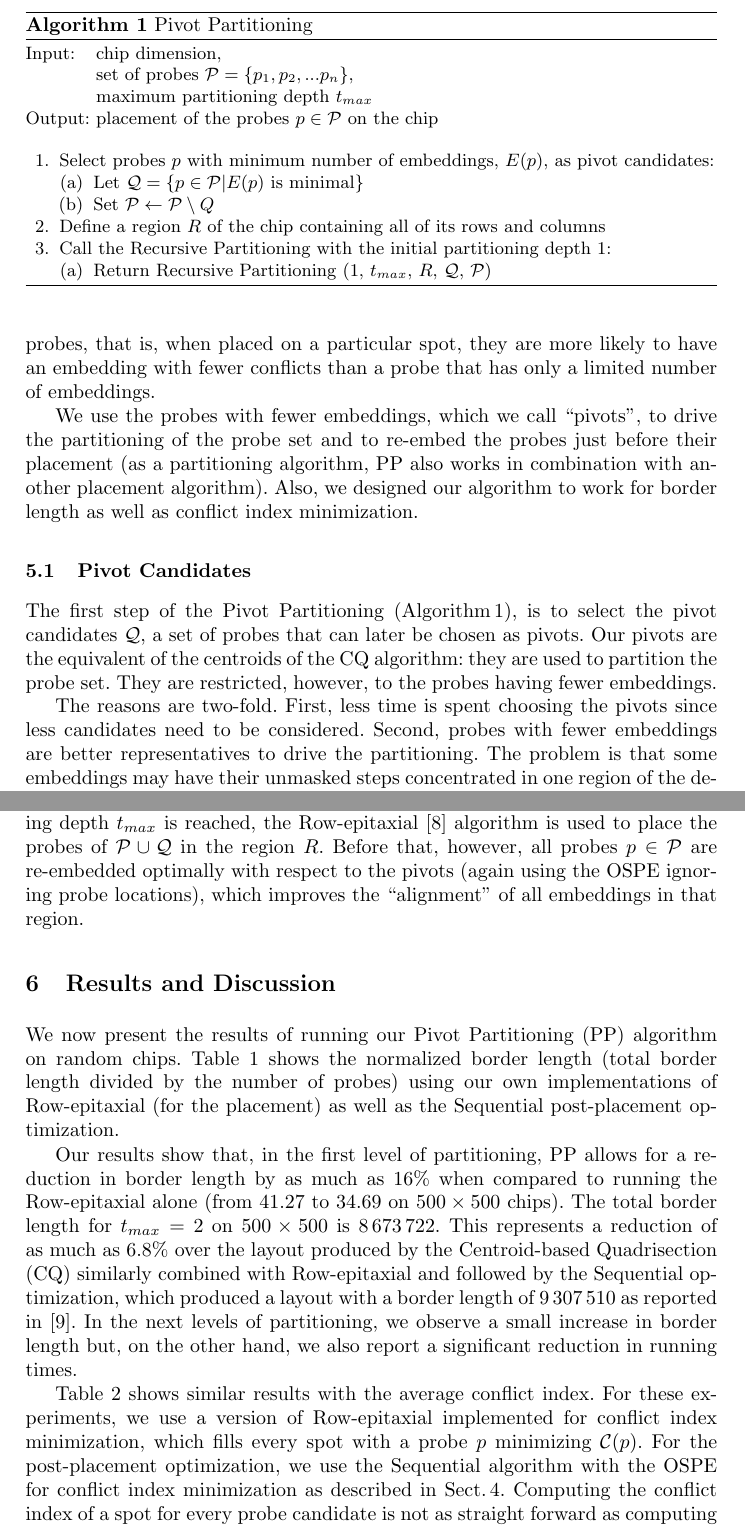
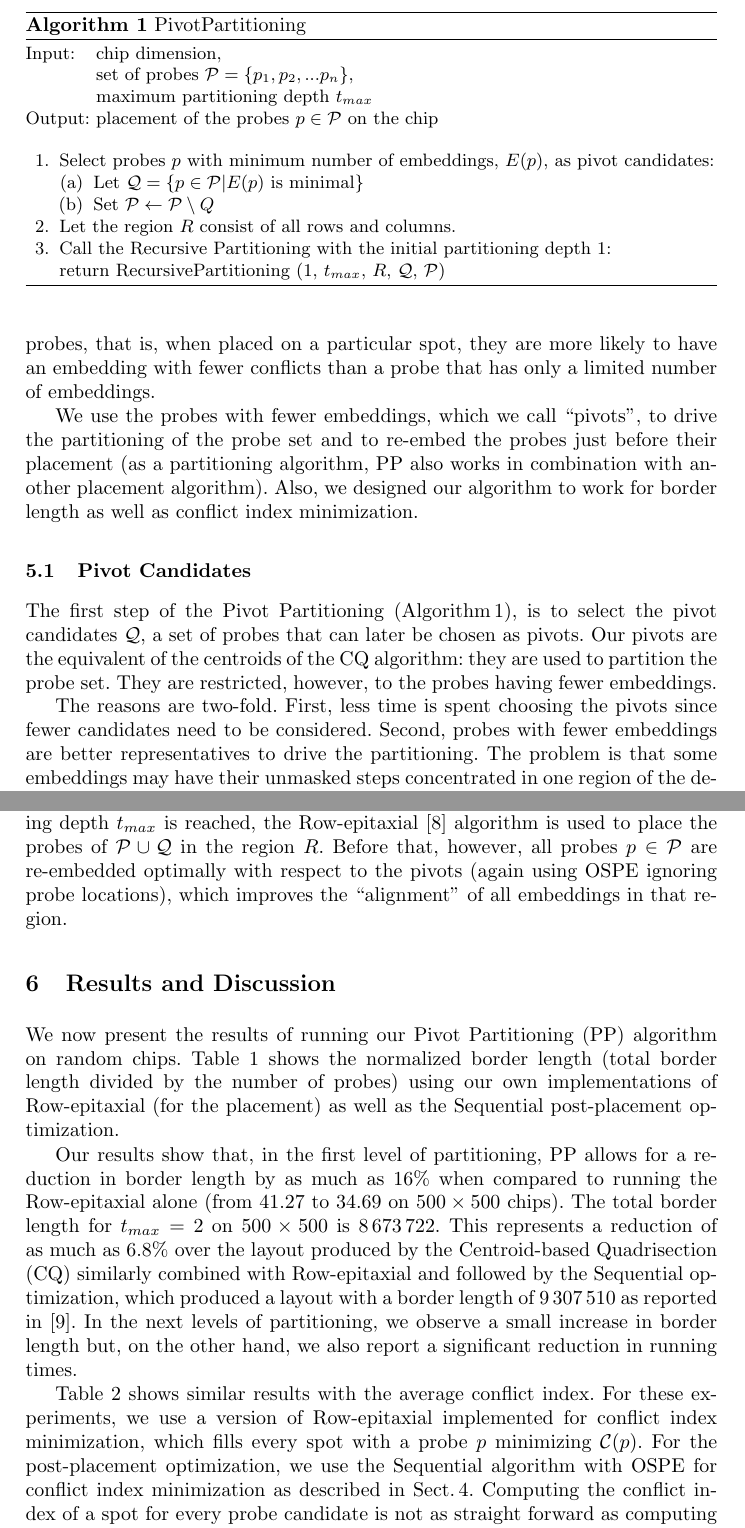
Before and after one commit to scarvalhojr/wabi2006, a LaTeX thesis (src/wabi2006.tex): two parts of pages 8 and 10 of 12, joined at a grey line, cut at the place of the change. Compiled offline with pdfLaTeX.

Commit message:
fixed typos

```diff
--- a/src/wabi2006.tex
+++ b/src/wabi2006.tex
@@ -1,4 +1,5 @@
 \documentclass{llncs}
+\usepackage{amsmath}
 \usepackage{graphicx}
 \usepackage{float}
 
@@ -516,30 +517,29 @@ The time complexity of the OSPE algorithm is obviously $O(\ell \cdot T)$.
 
 Traditionally, the microarray layout problem has been tackled in two phases:
 placement, during which an initial embedding of the probes is fixed, and
-post-placement optimization, when probes are re-embedded using the OSPE algorithm.
-We believe that better layouts can be produced if the placement phase also considers
-the various embeddings that a probe can have. In this section we propose a new
-partitioning algorithm called Pivot Partitioning (PP).
+post-placement optimization, when probes are re-embedded using the OSPE
+algorithm.  We believe that better layouts can be produced if the placement
+phase also considers the various embeddings that a probe can have. In this
+section we propose a new partitioning algorithm called Pivot Partitioning
+(PP).
 
-Our algorithm
-has some similarities with the Centroid-based Quadrisection (CQ) described
-in Sect.\,\ref{sec:previous_work}.
-Its main differences are motivated by the following observation.
-As mentioned earlier, some probes can have up to several millions different
-embeddings, while others may have only a few or even only one possible embedding.
-Probes with more embeddings can better
-``adapt'' to the other probes, that is, when placed on a particular spot, they are more likely
-to have an embedding with fewer conflicts than a probe that has
-only a limited number of embeddings.
+Our algorithm has some similarities with the Centroid-based Quadrisection (CQ)
+described in Sect.\,\ref{sec:previous_work}.  Its main differences are
+motivated by the following observation.  As mentioned earlier, some probes can
+have up to several millions different embeddings, while others may have only a
+few or even only one possible embedding.  Probes with more embeddings can
+better ``adapt'' to the other probes, that is, when placed on a particular
+spot, they are more likely to have an embedding with fewer conflicts than a
+probe that has only a limited number of embeddings.
 
-We use the probes with fewer embeddings, which we call ``pivots'', to drive the
-partitioning of the probe set and to re-embed the probes just before their
+We use the probes with fewer embeddings, which we call ``pivots'', to drive
+the partitioning of the probe set and to re-embed the probes just before their
 placement (as a partitioning algorithm, PP also works in combination with
-another placement algorithm). Also, we designed our algorithm to work for border
-length as well as conflict index minimization.
+another placement algorithm). Also, we designed our algorithm to work for
+border length as well as conflict index minimization.
 
 \begin{algorithm}
-\caption{Pivot Partitioning}
+\caption{PivotPartitioning}
 \label{alg:pivotpart}
 \begin{minipage}{4.8in}
 
@@ -558,27 +558,23 @@ as pivot candidates:
   \item Let $\mathcal{Q} = \{p \in \mathcal{P} | E(p) \mbox{ is minimal}\}$
   \item Set $\mathcal{P} \leftarrow \mathcal{P} \setminus Q$
   \end{enumerate}
-\item Define a region $R$ of the chip containing all of its rows and columns
-\item Call the Recursive Partitioning with the initial partitioning depth 1:
-  \begin{enumerate}
-  \item Return Recursive Partitioning (1, $t_{max}$, $R$, $\mathcal{Q}$, $\mathcal{P}$)
-  \end{enumerate}
+\item Let the region $R$ consist of all rows and columns.
+\item Call the Recursive Partitioning with the initial partitioning depth 1:\\
+  return RecursivePartitioning (1, $t_{max}$, $R$, $\mathcal{Q}$, $\mathcal{P}$)
 \end{enumerate}
-
 \end{minipage}
 \end{algorithm}
 
 % ------------------------------------------------------------------------------
 \subsection{Pivot Candidates}
 
-The first step of the Pivot Partitioning (Algorithm\,\ref{alg:pivotpart}), is to
-select the pivot candidates $\mathcal{Q}$, a set of probes that can later be
-chosen as pivots. Our pivots are the equivalent of the centroids of the CQ
+The first step of the Pivot Partitioning (Algorithm\,\ref{alg:pivotpart}), is
+to select the pivot candidates $\mathcal{Q}$, a set of probes that can later
+be chosen as pivots. Our pivots are the equivalent of the centroids of the CQ
 algorithm: they are used to partition the probe set. They are restricted,
 however, to the probes having fewer embeddings.
 
-The reasons are two-fold. First, less time is spent choosing the pivots
-since less candidates need to be considered.
-Second, probes with fewer embeddings are better representatives to drive
-the partitioning. The problem is that some embeddings may have their unmasked steps
-concentrated in one region of the deposition sequence. This is specially true if
+The reasons are two-fold. First, less time is spent choosing the pivots since
+fewer candidates need to be considered.  Second, probes with fewer embeddings
+are better representatives to drive the partitioning. The problem is that some
+embeddings may have their unmasked steps concentrated in one region of the
@@ -667,19 +662,19 @@ with the OSPE algorithm, ignoring the location of the probes since they have
 not been placed yet. In this way, we make the assignments considering all
 possible embeddings of $p$.
 
-Step \ref{step:part_r} partitions $R$ into two sub-regions, proportionally to the
-number of probes in $\mathcal{Q}' \cup \mathcal{P}'$ and $\mathcal{Q}'' \cup \mathcal{P}''$,
-alternating horizontal and vertical divisions.
-Since we only deal with rectangular regions, sometimes it is necessary to move
-a few probes from one partition to the other in order to ensure that the probes
-fit in the sub-regions.
+Step \ref{step:part_r} partitions $R$ into two sub-regions, proportionally to
+the number of probes in $\mathcal{Q}' \cup \mathcal{P}'$ and $\mathcal{Q}''
+\cup \mathcal{P}''$, alternating horizontal and vertical divisions.  Since we
+only deal with rectangular regions, sometimes it is necessary to move a few
+probes from one partition to the other in order to ensure that the probes fit
+in the sub-regions.
 
-Each sub-region is then processed recursively. Once the maximum partitioning depth
-$t_{max}$ is reached, the Row-epitaxial~\cite{KAHNG03A} algorithm is
+Each sub-region is then processed recursively. Once the maximum partitioning
+depth $t_{max}$ is reached, the Row-epitaxial~\cite{KAHNG03A} algorithm is
 used to place the probes of $\mathcal{P} \cup \mathcal{Q}$ in the region $R$.
 Before that, however, all probes $p \in \mathcal{P}$ are re-embedded optimally
-with respect to the pivots (again using the OSPE ignoring probe locations), which
-improves the ``alignment'' of all embeddings in that region.
+with respect to the pivots (again using OSPE ignoring probe locations),
+which improves the ``alignment'' of all embeddings in that region.
 
 % ==============================================================================
 \section{Results and Discussion}
@@ -687,25 +682,26 @@ improves the ``alignment'' of all embeddings in that region.
 \label{sec:results}
 
 We now present the results of running our Pivot Partitioning (PP) algorithm on
-random chips. Table~\ref{tab:pp_bl} shows the normalized border length (total border
-length divided by the number of probes) using our own implementations of Row-epitaxial
-(for the placement) as well as the Sequential post-placement optimization.
+random chips. Table~\ref{tab:pp_bl} shows the normalized border length (total
+border length divided by the number of probes) using our own implementations
+of Row-epitaxial (for the placement) as well as the Sequential post-placement
+optimization.
 
-Our results
-show that, in the first level of partitioning, PP allows for a reduction in border length
-by as much as 16\% when compared to running the Row-epitaxial alone (from 41.27 to
-34.69 on $500\times 500$ chips). The total border length for $t_{max}=2$ on
-$500\times 500$ is 8\,673\,722. This represents a reduction of as much as 6.8\% over
-the layout produced by the Centroid-based Quadrisection (CQ) similarly combined with
-Row-epitaxial and followed by the Sequential optimization, which produced a layout
-with a border length of 9\,307\,510 as reported in~\cite{KAHNG03B}. In the next levels
-of partitioning, we observe a small increase in border length but, on the other hand,
-we also report a significant reduction in running times.
+Our results show that, in the first level of partitioning, PP allows for a
+reduction in border length by as much as 16\% when compared to running the
+Row-epitaxial alone (from 41.27 to 34.69 on $500\times 500$ chips). The total
+border length for $t_{max}=2$ on $500\times 500$ is 8\,673\,722. This
+represents a reduction of as much as 6.8\% over the layout produced by the
+Centroid-based Quadrisection (CQ) similarly combined with Row-epitaxial and
+followed by the Sequential optimization, which produced a layout with a border
+length of 9\,307\,510 as reported in~\cite{KAHNG03B}. In the next levels of
+partitioning, we observe a small increase in border length but, on the other
+hand, we also report a significant reduction in running times.
 
-Table~\ref{tab:pp_ci} shows similar results with the average conflict index. For these
-experiments, we use a version of Row-epitaxial implemented for conflict index
-minimization, which fills every spot with a probe~$p$ minimizing $\mathcal{C}(p)$.
-For the post-placement optimization,
-we use the Sequential algorithm with the OSPE for conflict index minimization
-as described in Sect.\,\ref{sec:ospe}. Computing the conflict index of a spot for
-every probe candidate is not as straight forward as computing the Hamming distance
+Table~\ref{tab:pp_ci} shows similar results with the average conflict index.
+For these experiments, we use a version of Row-epitaxial implemented for
+conflict index minimization, which fills every spot with a probe~$p$
+minimizing $\mathcal{C}(p)$.  For the post-placement optimization, we use the
+Sequential algorithm with OSPE for conflict index minimization as described in
+Sect.\,\ref{sec:ospe}. Computing the conflict index of a spot for every probe
+candidate is not as straight forward as computing the Hamming distance between
```
Also changed, not shown: src/position_weights.tex (+6 -1 lines), src/wabi2006.tex (100 more changed lines).
